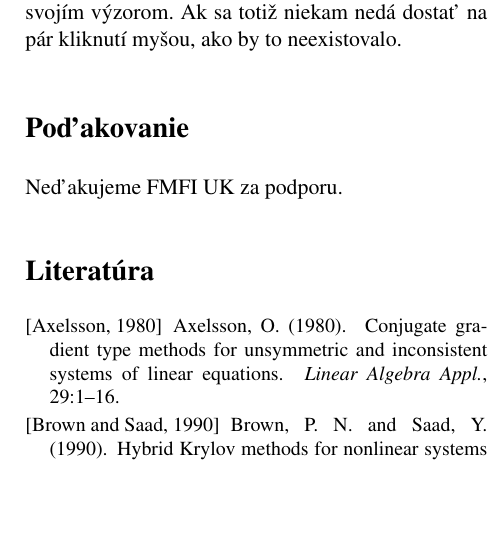
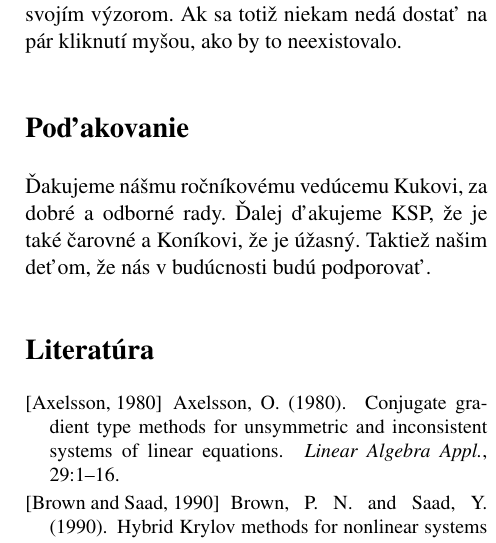
Before and after one commit to FruitOfLight/vida, a LaTeX document (prispevok/main.tex, which reads prispevok/podakovanie.tex): part of one column of page 6 of 6, cut so that both start at the same text, the shorter picture padded with empty space. Compiled offline with pdfLaTeX.

Commit message:
prispevok - podakovanie

```diff
--- a/prispevok/main.tex
+++ b/prispevok/main.tex
@@ -42,9 +42,7 @@ Mlynská Dolina
 
 \input plany.tex
 
-
-\section*{Poďakovanie}
-Neďakujeme FMFI UK za podporu.
+\input podakovanie.tex
 
 \nocite{*}
 \bibliographystyle{apalike}
--- /dev/null
+++ b/prispevok/podakovanie.tex
@@ -0,0 +1,4 @@
+\section*{Poďakovanie}
+
+Ďakujeme nášmu ročníkovému vedúcemu Kukovi, za dobré a odborné rady. Ďalej ďakujeme KSP, že je také
+čarovné a Koníkovi, že je úžasný. Taktiež našim deťom, že nás v budúcnosti budú podporovať.
```
